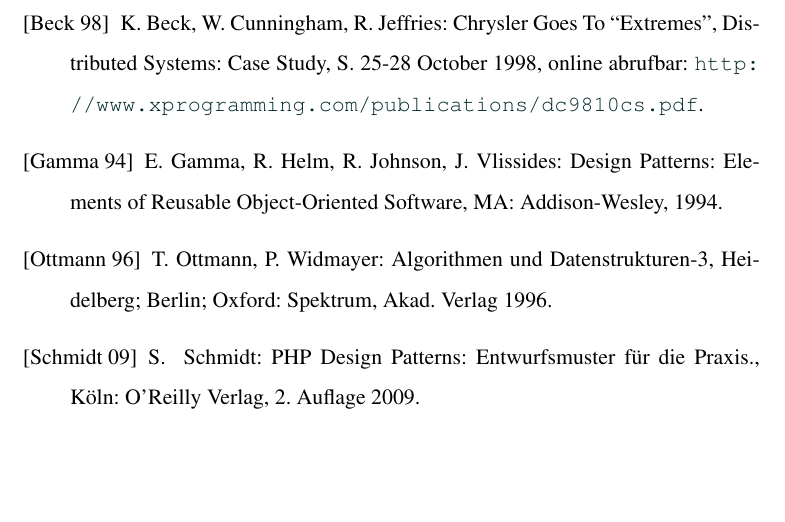
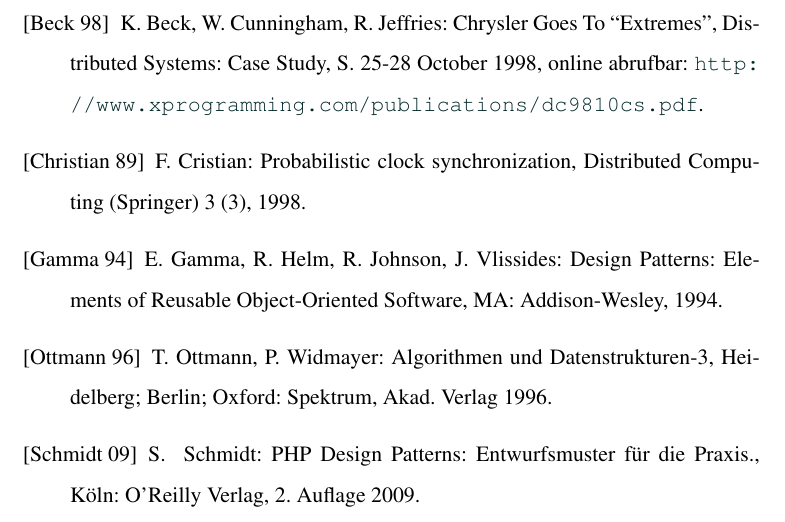
Before and after one commit to fdomig/RoadrunnerDoc, a LaTeX paper (documentation.tex, which reads input/bibliography.tex): part of page 25 of 31, cut so that both start at the same text, the shorter picture padded with empty space. Compiled offline with pdfLaTeX.

Commit message:
added cite

```diff
--- a/input/bibliography.tex
+++ b/input/bibliography.tex
@@ -6,6 +6,11 @@
 	Chrysler Goes To ``Extremes'',
 	Distributed Systems: Case Study, S. 25-28 October 1998,
 	online abrufbar: \url{http://www.xprogramming.com/publications/dc9810cs.pdf}.
+
+\bibitem[Christian 89]{Christian89}
+	F.\ Cristian:
+	Probabilistic clock synchronization,
+	Distributed Computing (Springer) 3 (3), 1998.
 
 \bibitem[Gamma 94]{Gamma94}
   E.\ Gamma, R.\ Helm, R.\ Johnson, J.\ Vlissides:
```
